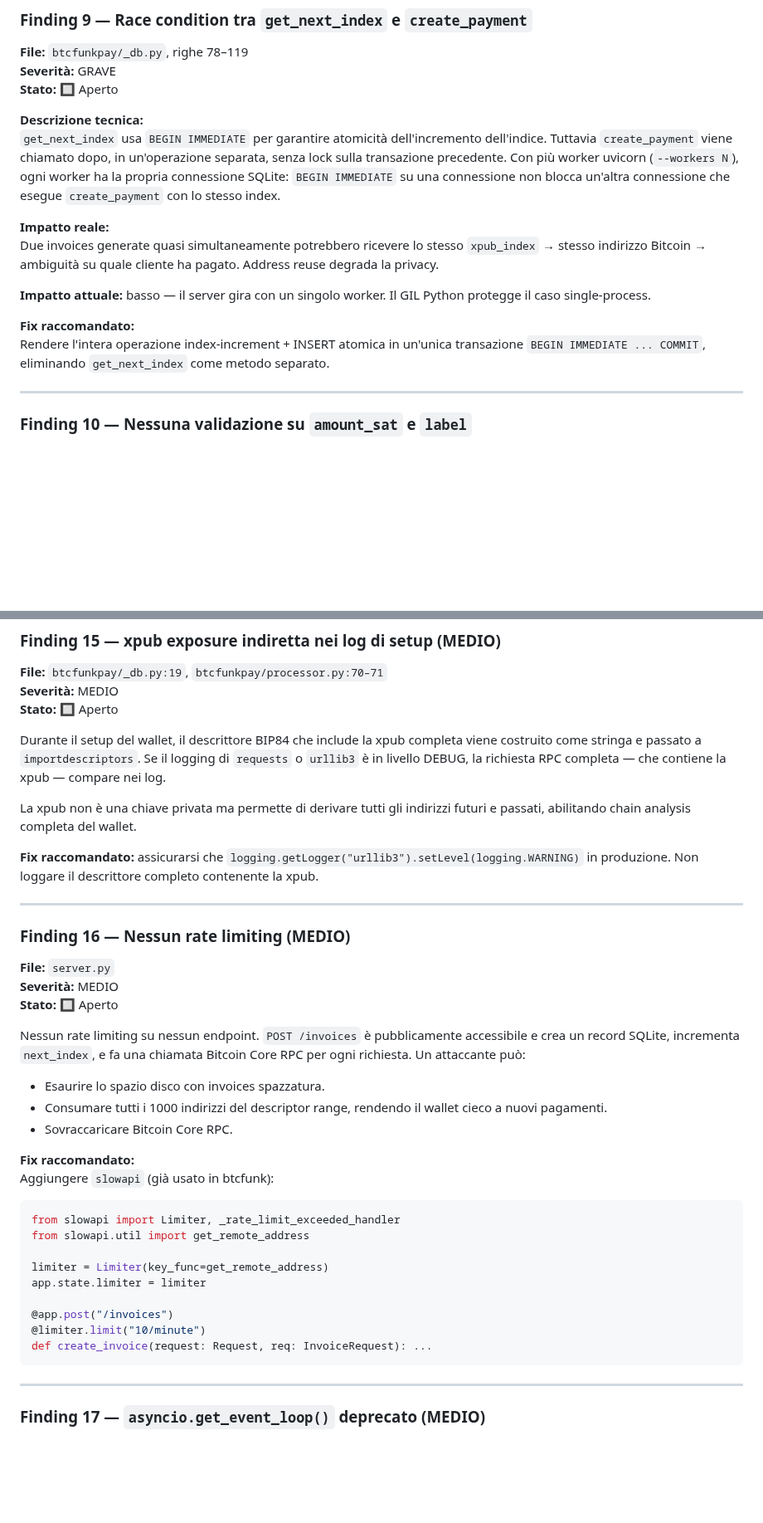
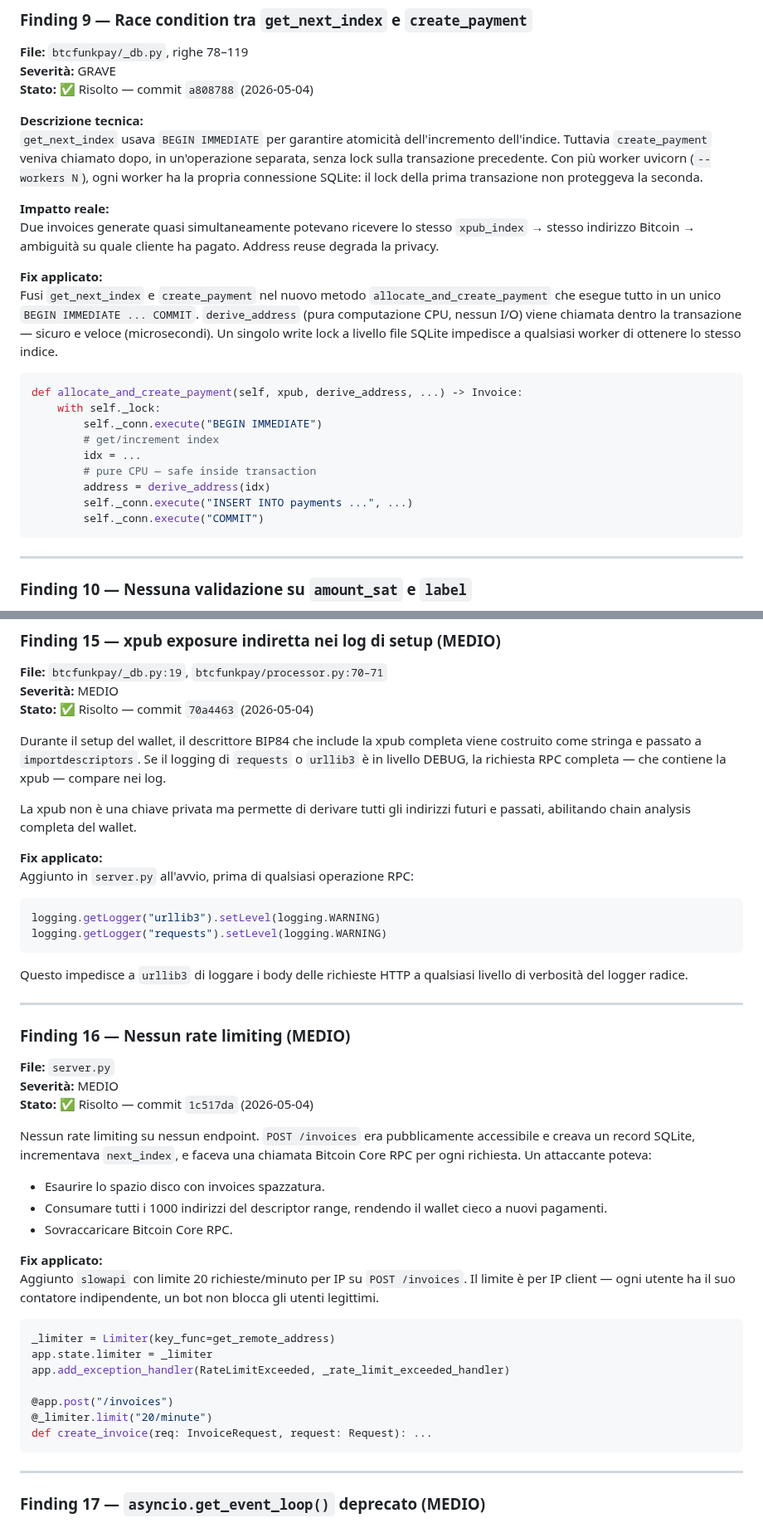
Before and after one commit to lucarocchi/btcfunkpay, a Markdown page: AUDIT.md, 2 parts joined by grey strips. Shown at 83% size. Drawn GitHub-style; blank space fills up the shorter version.

Commit message:
Update AUDIT.md: all findings closed (22 resolved, 3 accepted risk, 0 open)
Co-Authored-By: Claude Sonnet 4.6 <noreply@anthropic.com>

````diff
--- a/AUDIT.md
+++ b/AUDIT.md
@@ -285,18 +285,28 @@ def _safe_webhook_url(url: str) -> bool:
 
 **File:** `btcfunkpay/_db.py`, righe 78–119
 **Severità:** GRAVE
-**Stato:** 🔲 Aperto
+**Stato:** ✅ Risolto — commit `a808788` (2026-05-04)
 
 **Descrizione tecnica:**
-`get_next_index` usa `BEGIN IMMEDIATE` per garantire atomicità dell'incremento dell'indice. Tuttavia `create_payment` viene chiamato dopo, in un'operazione separata, senza lock sulla transazione precedente. Con più worker uvicorn (`--workers N`), ogni worker ha la propria connessione SQLite: `BEGIN IMMEDIATE` su una connessione non blocca un'altra connessione che esegue `create_payment` con lo stesso index.
+`get_next_index` usava `BEGIN IMMEDIATE` per garantire atomicità dell'incremento dell'indice. Tuttavia `create_payment` veniva chiamato dopo, in un'operazione separata, senza lock sulla transazione precedente. Con più worker uvicorn (`--workers N`), ogni worker ha la propria connessione SQLite: il lock della prima transazione non proteggeva la seconda.
 
 **Impatto reale:**
-Due invoices generate quasi simultaneamente potrebbero ricevere lo stesso `xpub_index` → stesso indirizzo Bitcoin → ambiguità su quale cliente ha pagato. Address reuse degrada la privacy.
+Due invoices generate quasi simultaneamente potevano ricevere lo stesso `xpub_index` → stesso indirizzo Bitcoin → ambiguità su quale cliente ha pagato. Address reuse degrada la privacy.
 
-**Impatto attuale:** basso — il server gira con un singolo worker. Il GIL Python protegge il caso single-process.
+**Fix applicato:**
+Fusi `get_next_index` e `create_payment` nel nuovo metodo `allocate_and_create_payment` che esegue tutto in un unico `BEGIN IMMEDIATE ... COMMIT`. `derive_address` (pura computazione CPU, nessun I/O) viene chiamata dentro la transazione — sicuro e veloce (microsecondi). Un singolo write lock a livello file SQLite impedisce a qualsiasi worker di ottenere lo stesso indice.
 
-**Fix raccomandato:**
-Rendere l'intera operazione index-increment + INSERT atomica in un'unica transazione `BEGIN IMMEDIATE ... COMMIT`, eliminando `get_next_index` come metodo separato.
+```python
+def allocate_and_create_payment(self, xpub, derive_address, ...) -> Invoice:
+    with self._lock:
+        self._conn.execute("BEGIN IMMEDIATE")
+        # get/increment index
+        idx = ...
+        # pure CPU — safe inside transaction
+        address = derive_address(idx)
+        self._conn.execute("INSERT INTO payments ...", ...)
+        self._conn.execute("COMMIT")
+```
 
 ---
 
@@ -415,13 +425,19 @@ if (/^https?:\/\//.test(dest) || dest.startsWith('/')) {
 
 **File:** `btcfunkpay/_db.py:19`, `btcfunkpay/processor.py:70–71`
 **Severità:** MEDIO
-**Stato:** 🔲 Aperto
+**Stato:** ✅ Risolto — commit `70a4463` (2026-05-04)
 
 Durante il setup del wallet, il descrittore BIP84 che include la xpub completa viene costruito come stringa e passato a `importdescriptors`. Se il logging di `requests` o `urllib3` è in livello DEBUG, la richiesta RPC completa — che contiene la xpub — compare nei log.
 
 La xpub non è una chiave privata ma permette di derivare tutti gli indirizzi futuri e passati, abilitando chain analysis completa del wallet.
 
-**Fix raccomandato:** assicurarsi che `logging.getLogger("urllib3").setLevel(logging.WARNING)` in produzione. Non loggare il descrittore completo contenente la xpub.
+**Fix applicato:**
+Aggiunto in `server.py` all'avvio, prima di qualsiasi operazione RPC:
+```python
+logging.getLogger("urllib3").setLevel(logging.WARNING)
+logging.getLogger("requests").setLevel(logging.WARNING)
+```
+Questo impedisce a `urllib3` di loggare i body delle richieste HTTP a qualsiasi livello di verbosità del logger radice.
 
 ---
 
@@ -429,25 +445,23 @@ La xpub non è una chiave privata ma permette di derivare tutti gli indirizzi fu
 
 **File:** `server.py`
 **Severità:** MEDIO
-**Stato:** 🔲 Aperto
+**Stato:** ✅ Risolto — commit `1c517da` (2026-05-04)
 
-Nessun rate limiting su nessun endpoint. `POST /invoices` è pubblicamente accessibile e crea un record SQLite, incrementa `next_index`, e fa una chiamata Bitcoin Core RPC per ogni richiesta. Un attaccante può:
+Nessun rate limiting su nessun endpoint. `POST /invoices` era pubblicamente accessibile e creava un record SQLite, incrementava `next_index`, e faceva una chiamata Bitcoin Core RPC per ogni richiesta. Un attaccante poteva:
 - Esaurire lo spazio disco con invoices spazzatura.
 - Consumare tutti i 1000 indirizzi del descriptor range, rendendo il wallet cieco a nuovi pagamenti.
 - Sovraccaricare Bitcoin Core RPC.
 
-**Fix raccomandato:**
-Aggiungere `slowapi` (già usato in btcfunk):
+**Fix applicato:**
+Aggiunto `slowapi` con limite 20 richieste/minuto per IP su `POST /invoices`. Il limite è per IP client — ogni utente ha il suo contatore indipendente, un bot non blocca gli utenti legittimi.
 ```python
-from slowapi import Limiter, _rate_limit_exceeded_handler
-from slowapi.util import get_remote_address
-
-limiter = Limiter(key_func=get_remote_address)
-app.state.limiter = limiter
+_limiter = Limiter(key_func=get_remote_address)
+app.state.limiter = _limiter
+app.add_exception_handler(RateLimitExceeded, _rate_limit_exceeded_handler)
 
 @app.post("/invoices")
-@limiter.limit("10/minute")
-def create_invoice(request: Request, req: InvoiceRequest): ...
+@_limiter.limit("20/minute")
+def create_invoice(req: InvoiceRequest, request: Request): ...
 ```
 
 ---
````
Also changed, not shown: other parts of AUDIT.md (+7 -10 lines).
